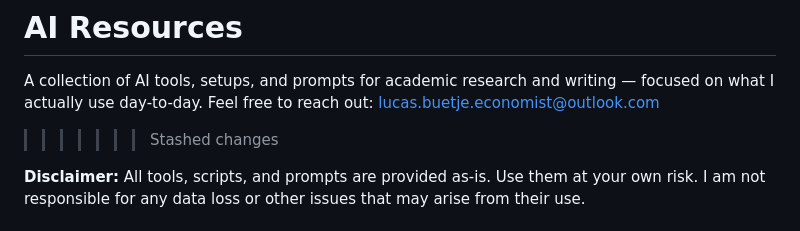
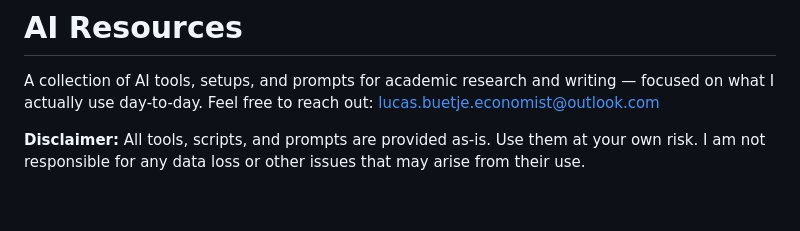
Before and after one commit to LucasBuetje/ai-resources, a Markdown page: README.md, the part around the change. GitHub-like rendering; blank space fills up the shorter version.

Commit message:
Remove stashed changes from README
Removed stashed changes section from README.

```diff
--- a/README.md
+++ b/README.md
@@ -1,7 +1,6 @@
 # AI Resources
 
 A collection of AI tools, setups, and prompts for academic research and writing — focused on what I actually use day-to-day. Feel free to reach out: lucas.buetje.economist@outlook.com
->>>>>>> Stashed changes
 
 **Disclaimer:** All tools, scripts, and prompts are provided as-is. Use them at your own risk. I am not responsible for any data loss or other issues that may arise from their use.
 
```
